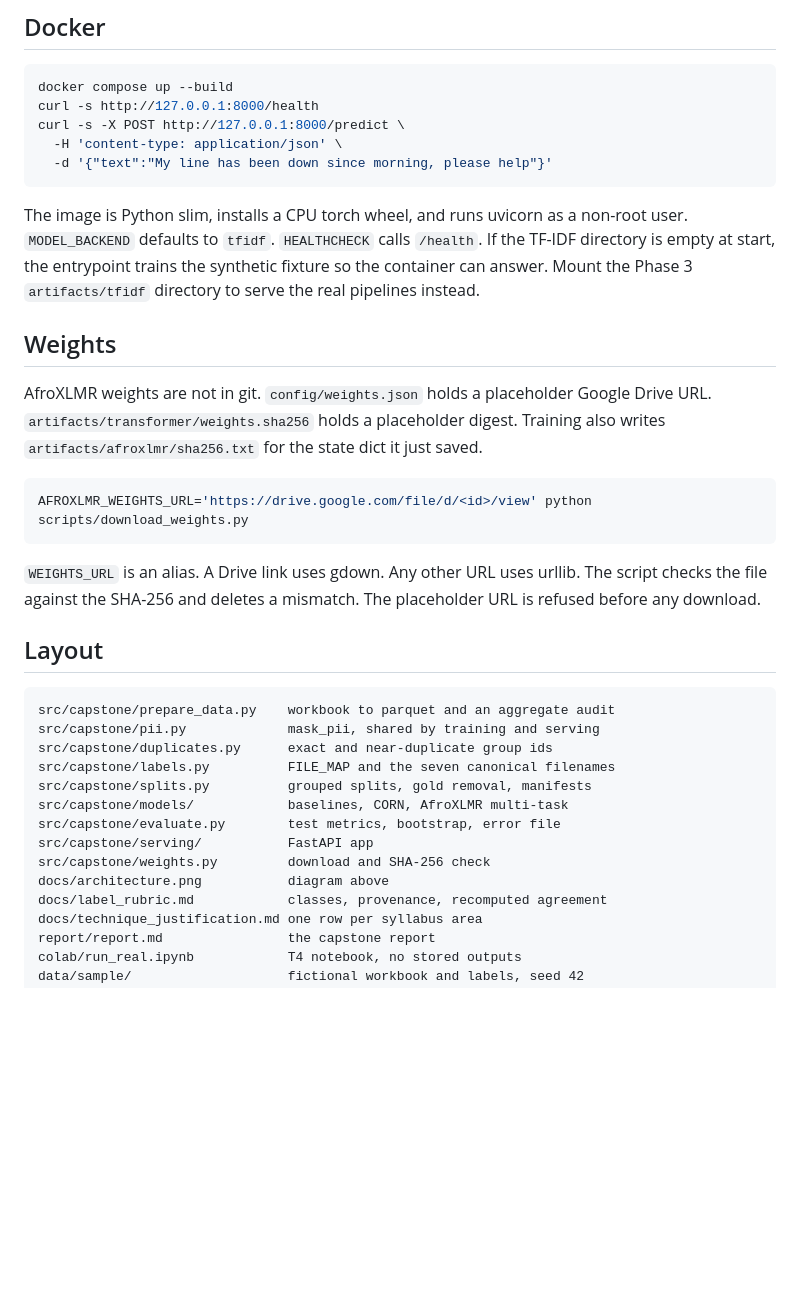
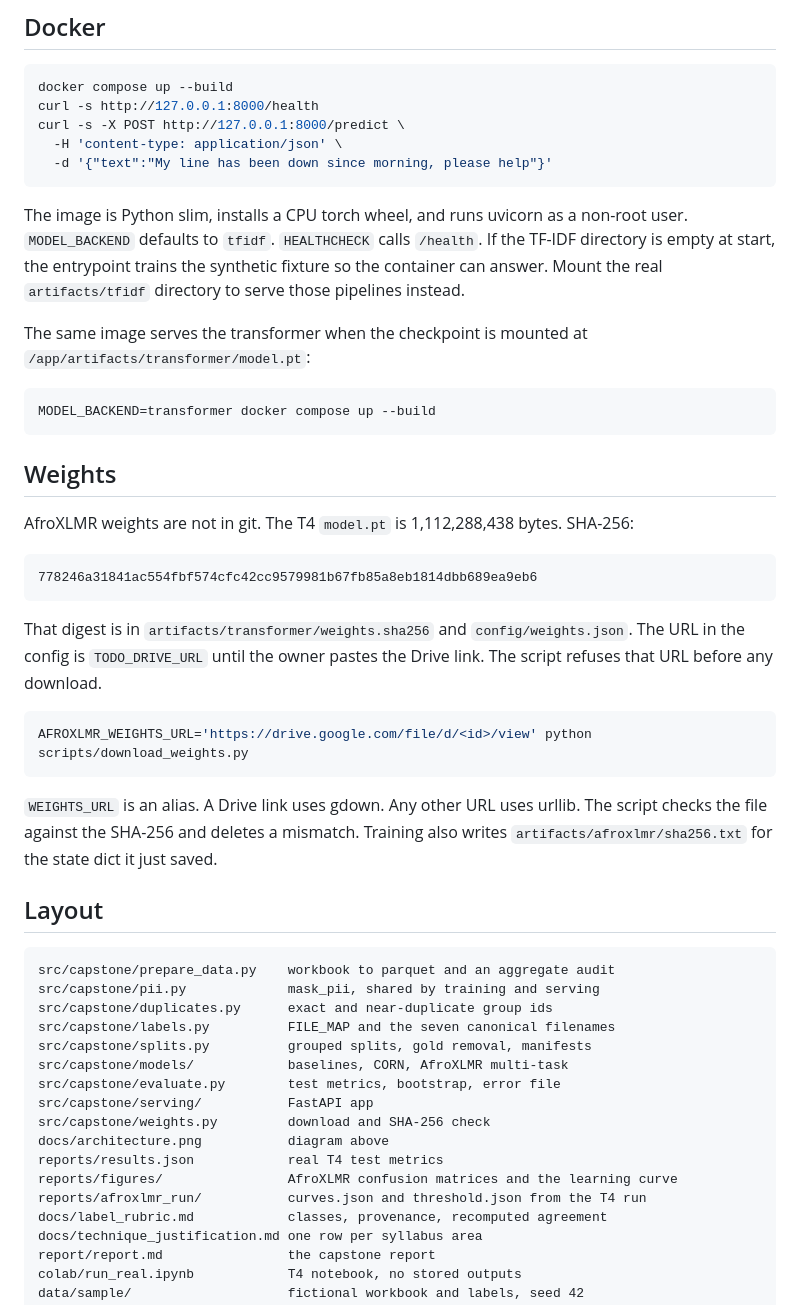
Before and after one commit to ChristopherKiokoStrathmore/-DSA8401---ML-CAPSTONE-PROJECT-, a Markdown page: README.md, the part around one of its changes. Rendered like a GitHub page; blank space fills up the shorter version.

````diff
--- a/README.md
+++ b/README.md
@@ -82,17 +91,29 @@ curl -s -X POST http://127.0.0.1:8000/predict \
   -d '{"text":"My line has been down since morning, please help"}'
 ```
 
-The image is Python slim, installs a CPU torch wheel, and runs uvicorn as a non-root user. `MODEL_BACKEND` defaults to `tfidf`. `HEALTHCHECK` calls `/health`. If the TF-IDF directory is empty at start, the entrypoint trains the synthetic fixture so the container can answer. Mount the Phase 3 `artifacts/tfidf` directory to serve the real pipelines instead.
+The image is Python slim, installs a CPU torch wheel, and runs uvicorn as a non-root user. `MODEL_BACKEND` defaults to `tfidf`. `HEALTHCHECK` calls `/health`. If the TF-IDF directory is empty at start, the entrypoint trains the synthetic fixture so the container can answer. Mount the real `artifacts/tfidf` directory to serve those pipelines instead.
+
+The same image serves the transformer when the checkpoint is mounted at `/app/artifacts/transformer/model.pt`:
+
+```bash
+MODEL_BACKEND=transformer docker compose up --build
+```
 
 ## Weights
 
-AfroXLMR weights are not in git. `config/weights.json` holds a placeholder Google Drive URL. `artifacts/transformer/weights.sha256` holds a placeholder digest. Training also writes `artifacts/afroxlmr/sha256.txt` for the state dict it just saved.
+AfroXLMR weights are not in git. The T4 `model.pt` is 1,112,288,438 bytes. SHA-256:
+
+```
+778246a31841ac554fbf574cfc42cc9579981b67fb85a8eb1814dbb689ea9eb6
+```
+
+That digest is in `artifacts/transformer/weights.sha256` and `config/weights.json`. The URL in the config is `TODO_DRIVE_URL` until the owner pastes the Drive link. The script refuses that URL before any download.
 
 ```bash
 AFROXLMR_WEIGHTS_URL='https://drive.google.com/file/d/<id>/view' python scripts/download_weights.py
 ```
 
-`WEIGHTS_URL` is an alias. A Drive link uses gdown. Any other URL uses urllib. The script checks the file against the SHA-256 and deletes a mismatch. The placeholder URL is refused before any download.
+`WEIGHTS_URL` is an alias. A Drive link uses gdown. Any other URL uses urllib. The script checks the file against the SHA-256 and deletes a mismatch. Training also writes `artifacts/afroxlmr/sha256.txt` for the state dict it just saved.
 
 ## Layout
 
@@ -107,6 +128,9 @@ src/capstone/evaluate.py        test metrics, bootstrap, error file
 src/capstone/serving/           FastAPI app
 src/capstone/weights.py         download and SHA-256 check
 docs/architecture.png           diagram above
+reports/results.json            real T4 test metrics
+reports/figures/                AfroXLMR confusion matrices and the learning curve
+reports/afroxlmr_run/           curves.json and threshold.json from the T4 run
 docs/label_rubric.md            classes, provenance, recomputed agreement
 docs/technique_justification.md one row per syllabus area
 report/report.md                the capstone report
````
Also changed, not shown: other parts of README.md (+12 -3 lines), AI_USE.md (+1 -1 lines), report/report.md (+28 -14 lines), reports/results.md (added, +123 -0 lines), reports/figures/issue_afroxlmr.png (added), reports/figures/learning_curves.png (added), reports/figures/sentiment_afroxlmr.png (added), reports/figures/urgency_afroxlmr.png (added), 9 other files.
